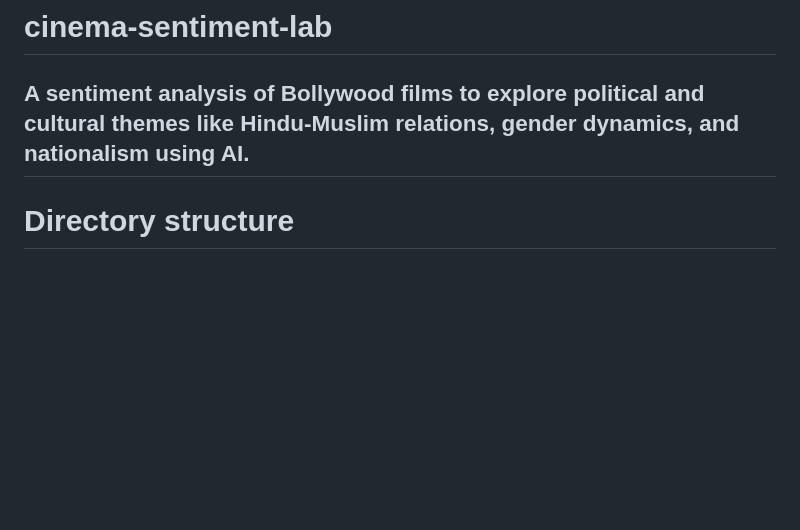
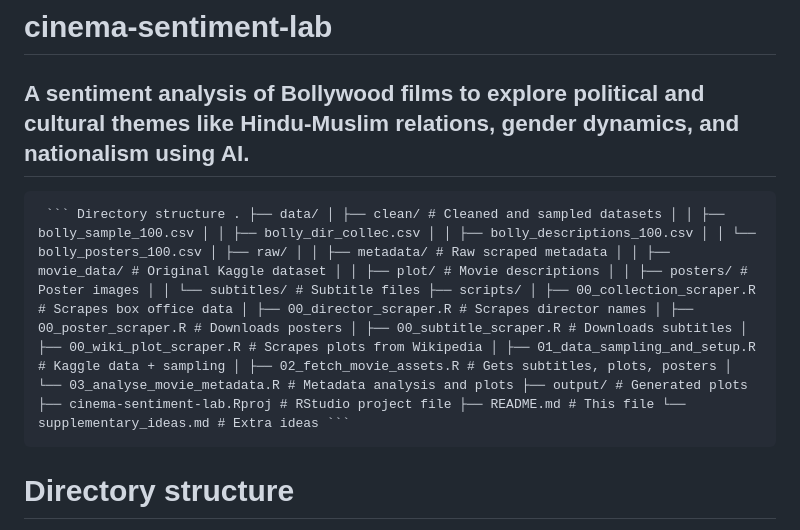
Before and after one commit to azadecon/cinema-sentiment-lab, a Markdown page: README.md, the part around the change. GitHub-like rendering; blank space fills up the shorter version.

````diff
--- a/README.md
+++ b/README.md
@@ -1,6 +1,8 @@
 # cinema-sentiment-lab
 A sentiment analysis of Bollywood films to explore political and cultural themes like Hindu-Muslim relations, gender dynamics, and nationalism using AI.
 ---
+
+<pre> ``` Directory structure . ├── data/ │ ├── clean/ # Cleaned and sampled datasets │ │ ├── bolly_sample_100.csv │ │ ├── bolly_dir_collec.csv │ │ ├── bolly_descriptions_100.csv │ │ └── bolly_posters_100.csv │ ├── raw/ │ │ ├── metadata/ # Raw scraped metadata │ │ ├── movie_data/ # Original Kaggle dataset │ │ ├── plot/ # Movie descriptions │ │ ├── posters/ # Poster images │ │ └── subtitles/ # Subtitle files ├── scripts/ │ ├── 00_collection_scraper.R # Scrapes box office data │ ├── 00_director_scraper.R # Scrapes director names │ ├── 00_poster_scraper.R # Downloads posters │ ├── 00_subtitle_scraper.R # Downloads subtitles │ ├── 00_wiki_plot_scraper.R # Scrapes plots from Wikipedia │ ├── 01_data_sampling_and_setup.R # Kaggle data + sampling │ ├── 02_fetch_movie_assets.R # Gets subtitles, plots, posters │ └── 03_analyse_movie_metadata.R # Metadata analysis and plots ├── output/ # Generated plots ├── cinema-sentiment-lab.Rproj # RStudio project file ├── README.md # This file └── supplementary_ideas.md # Extra ideas ``` </pre>
 
 # Directory structure
 .
````
